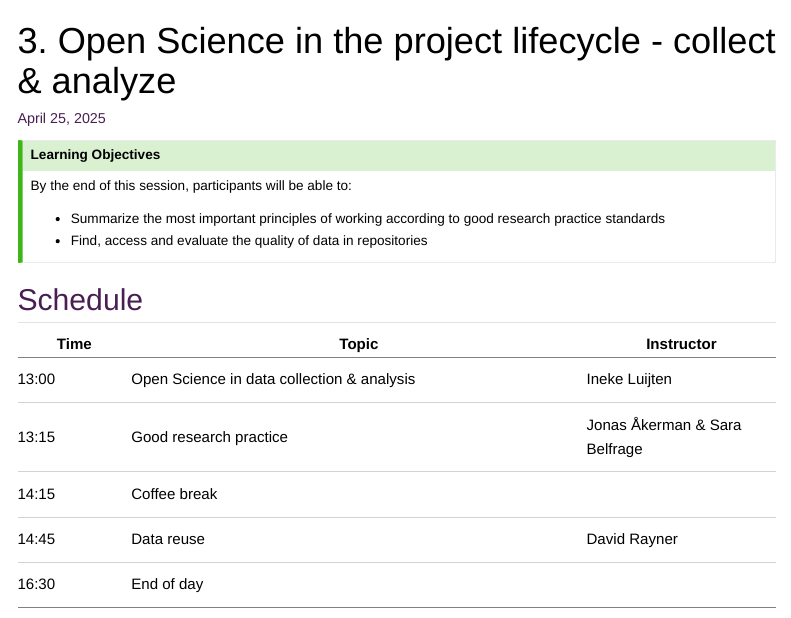
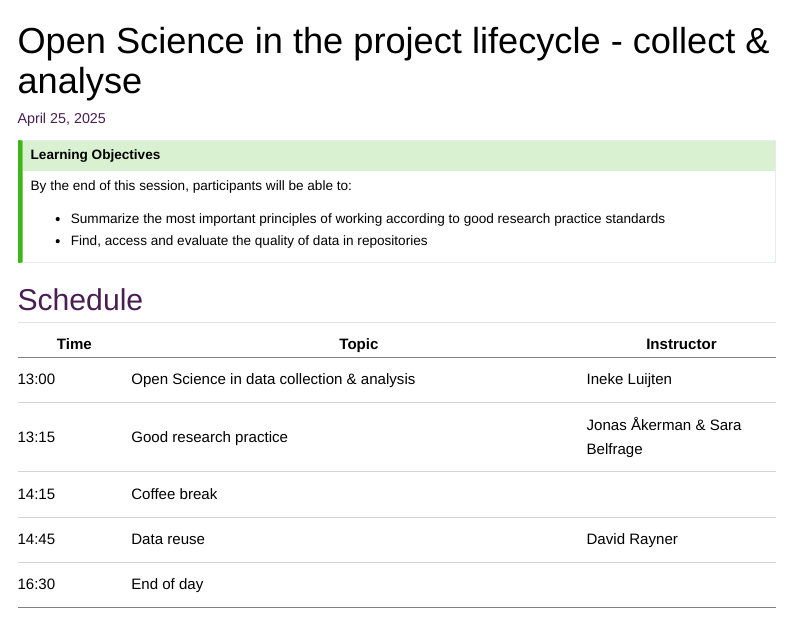
Before and after one commit to SciLifeLab-Training/open-science, a Quarto document (Session3.qmd): the page in a window 1100 px wide, from its top. Rendered offline with R 4.5, knitr and Pandoc in place of Quarto, with nearby package versions; menus at the side of the page are left out.

Commit message:
Update Session3.qmd

```diff
--- a/Session3.qmd
+++ b/Session3.qmd
@@ -1,5 +1,5 @@
 ---
-title: "3. Open Science in the project lifecycle - collect & analyze "
+title: "Open Science in the project lifecycle - collect & analyse "
 date: today
 ---
 
```
